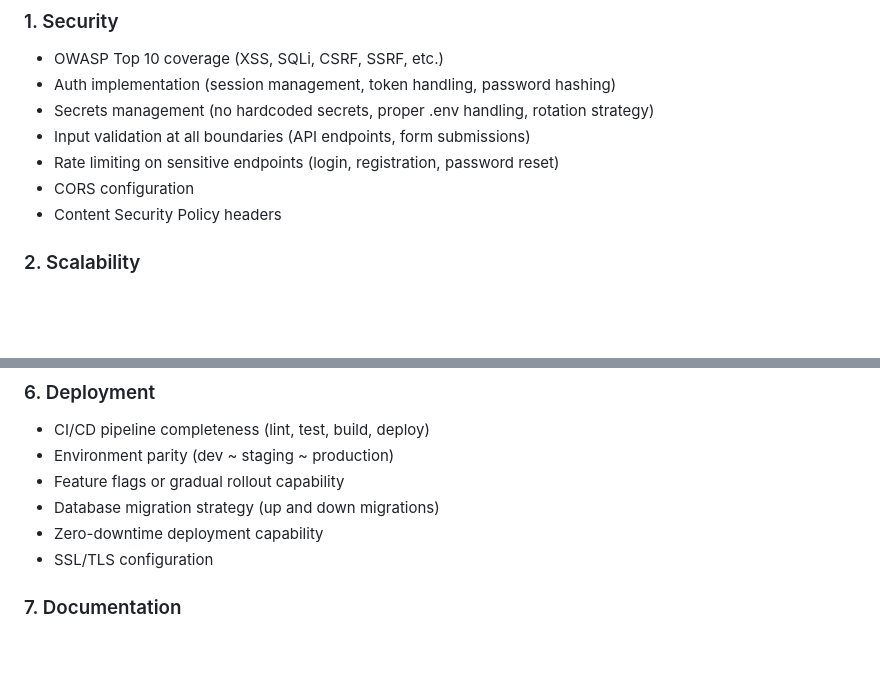
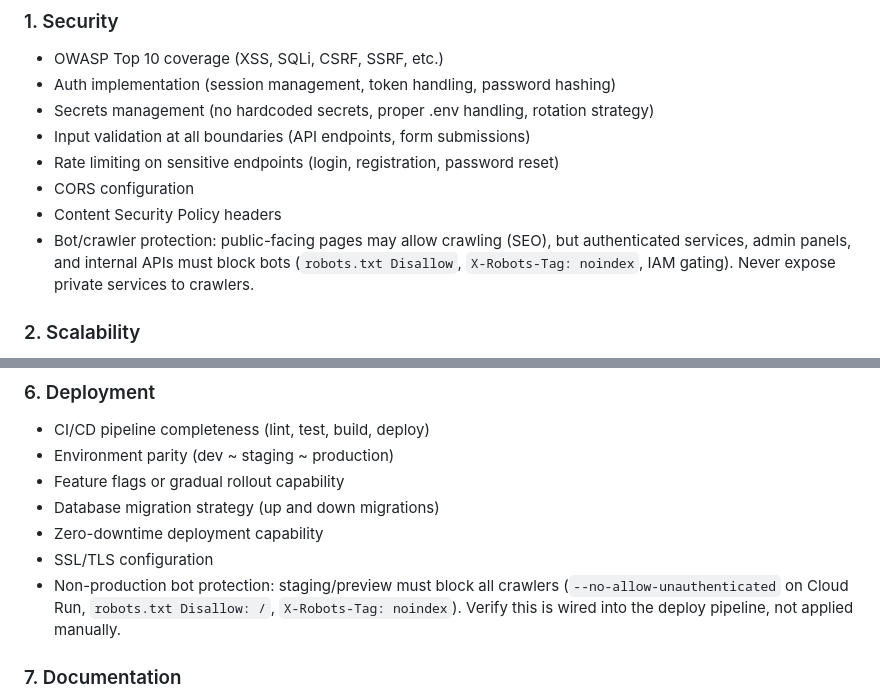
Before and after one commit to forge-arcana/forge, a Markdown page: skills/press/SKILL.md, 2 parts joined by grey strips. GitHub-like rendering; blank space fills up the shorter version.

```diff
--- a/skills/press/SKILL.md
+++ b/skills/press/SKILL.md
@@ -34,6 +34,7 @@ For each dimension, scan the codebase AND search the web for current best practi
 - Rate limiting on sensitive endpoints (login, registration, password reset)
 - CORS configuration
 - Content Security Policy headers
+- Bot/crawler protection: public-facing pages may allow crawling (SEO), but authenticated services, admin panels, and internal APIs must block bots (`robots.txt Disallow`, `X-Robots-Tag: noindex`, IAM gating). Never expose private services to crawlers.
 
 ### 2. Scalability
 - N+1 query detection (Drizzle relations, eager/lazy loading)
@@ -73,6 +74,7 @@ For each dimension, scan the codebase AND search the web for current best practi
 - Database migration strategy (up and down migrations)
 - Zero-downtime deployment capability
 - SSL/TLS configuration
+- Non-production bot protection: staging/preview must block all crawlers (`--no-allow-unauthenticated` on Cloud Run, `robots.txt Disallow: /`, `X-Robots-Tag: noindex`). Verify this is wired into the deploy pipeline, not applied manually.
 
 ### 7. Documentation
 - API documentation (OpenAPI/Swagger or equivalent)
```
Also changed, not shown: learnings/global-patterns.md (+9 -3 lines).
